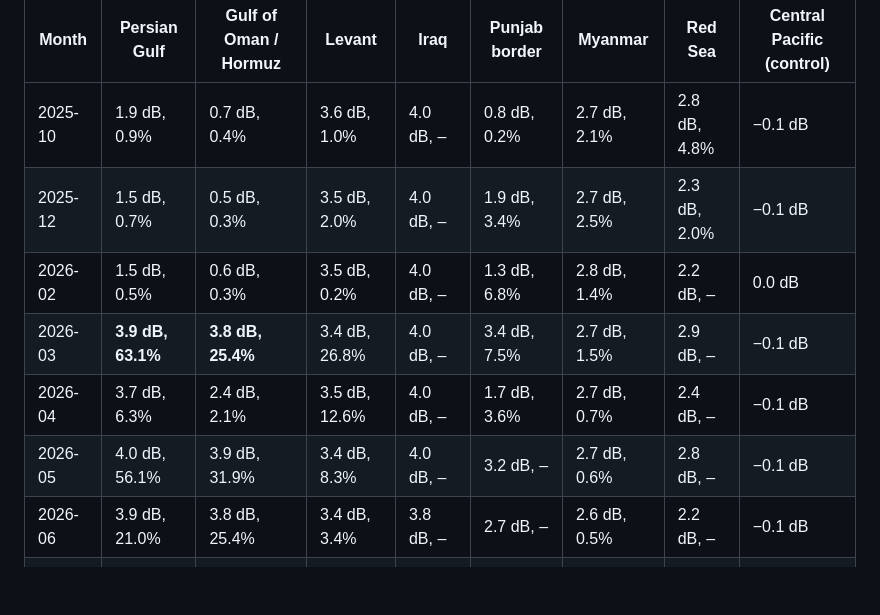
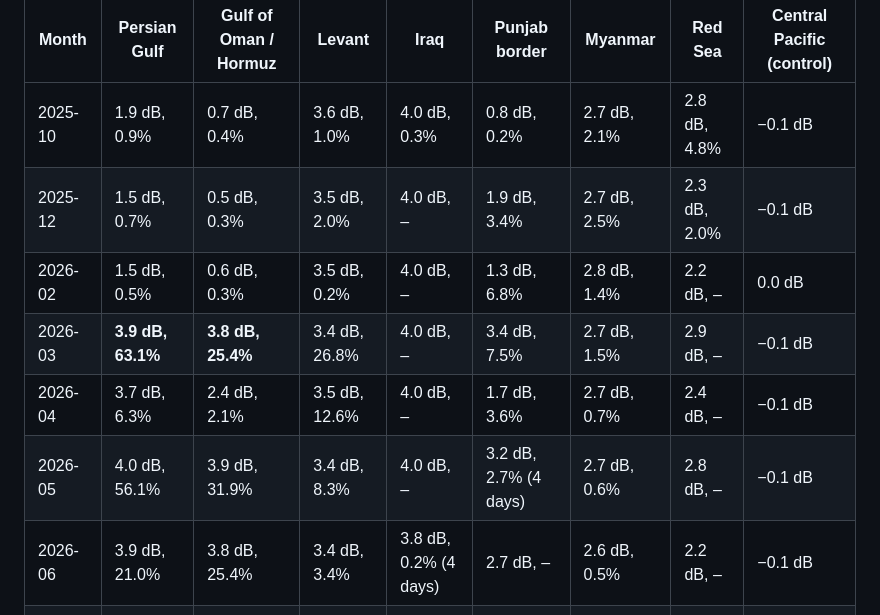
Before and after one commit to metacog-osint/noise-floor, a Markdown page: docs/validation/cygnss.md, the part around the change. Rendered like a GitHub page; blank space fills up the shorter version.

Commit message:
cygnss.md: fill three table cells that had a few days of aircraft data
Co-Authored-By: Claude Opus 5.5 <noreply@anthropic.com>

```diff
--- a/docs/validation/cygnss.md
+++ b/docs/validation/cygnss.md
@@ -702,13 +702,13 @@ GPSJam-style; boxes in `cygnss_year_regions.py`, the scratch script behind this
 
 | Month | Persian Gulf | Gulf of Oman / Hormuz | Levant | Iraq | Punjab border | Myanmar | Red Sea | Central Pacific (control) |
 |---|---|---|---|---|---|---|---|---|
-| 2025-10 | 1.9 dB, 0.9% | 0.7 dB, 0.4% | 3.6 dB, 1.0% | 4.0 dB, – | 0.8 dB, 0.2% | 2.7 dB, 2.1% | 2.8 dB, 4.8% | −0.1 dB |
+| 2025-10 | 1.9 dB, 0.9% | 0.7 dB, 0.4% | 3.6 dB, 1.0% | 4.0 dB, 0.3% | 0.8 dB, 0.2% | 2.7 dB, 2.1% | 2.8 dB, 4.8% | −0.1 dB |
 | 2025-12 | 1.5 dB, 0.7% | 0.5 dB, 0.3% | 3.5 dB, 2.0% | 4.0 dB, – | 1.9 dB, 3.4% | 2.7 dB, 2.5% | 2.3 dB, 2.0% | −0.1 dB |
 | 2026-02 | 1.5 dB, 0.5% | 0.6 dB, 0.3% | 3.5 dB, 0.2% | 4.0 dB, – | 1.3 dB, 6.8% | 2.8 dB, 1.4% | 2.2 dB, – | 0.0 dB |
 | 2026-03 | **3.9 dB, 63.1%** | **3.8 dB, 25.4%** | 3.4 dB, 26.8% | 4.0 dB, – | 3.4 dB, 7.5% | 2.7 dB, 1.5% | 2.9 dB, – | −0.1 dB |
 | 2026-04 | 3.7 dB, 6.3% | 2.4 dB, 2.1% | 3.5 dB, 12.6% | 4.0 dB, – | 1.7 dB, 3.6% | 2.7 dB, 0.7% | 2.4 dB, – | −0.1 dB |
-| 2026-05 | 4.0 dB, 56.1% | 3.9 dB, 31.9% | 3.4 dB, 8.3% | 4.0 dB, – | 3.2 dB, – | 2.7 dB, 0.6% | 2.8 dB, – | −0.1 dB |
-| 2026-06 | 3.9 dB, 21.0% | 3.8 dB, 25.4% | 3.4 dB, 3.4% | 3.8 dB, – | 2.7 dB, – | 2.6 dB, 0.5% | 2.2 dB, – | −0.1 dB |
+| 2026-05 | 4.0 dB, 56.1% | 3.9 dB, 31.9% | 3.4 dB, 8.3% | 4.0 dB, – | 3.2 dB, 2.7% (4 days) | 2.7 dB, 0.6% | 2.8 dB, – | −0.1 dB |
+| 2026-06 | 3.9 dB, 21.0% | 3.8 dB, 25.4% | 3.4 dB, 3.4% | 3.8 dB, 0.2% (4 days) | 2.7 dB, – | 2.6 dB, 0.5% | 2.2 dB, – | −0.1 dB |
 | 2026-07 | 3.5 dB, 8.5% | 2.4 dB, 3.0% | 3.4 dB, 4.3% | 3.8 dB, 1.4% | 1.7 dB, – | 2.6 dB, 0.3% | 1.8 dB, – | −0.1 dB |
 | 2026-08 | 3.1 dB, 2.3% | 1.7 dB, 3.3% | 3.3 dB, 4.5% | 3.8 dB, 0.5% | 2.0 dB, 0.9% | 2.7 dB, 0.3% | 2.0 dB, – | −0.1 dB |
 | 2026-09 | 2.7 dB, 1.4% | 1.3 dB, 1.1% | 3.3 dB, 4.8% | 3.7 dB, 0.4% | 2.6 dB, 0.7% | 2.6 dB, 0.1% | 2.2 dB, – | −0.1 dB |
```
